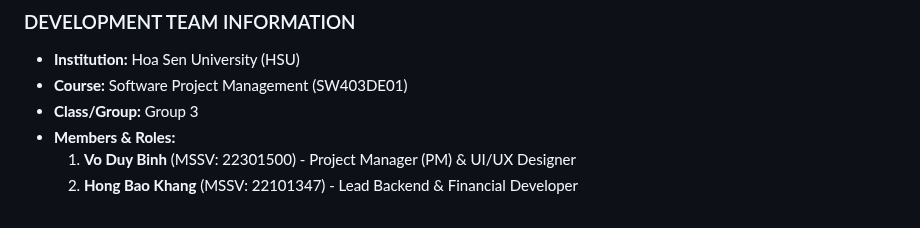
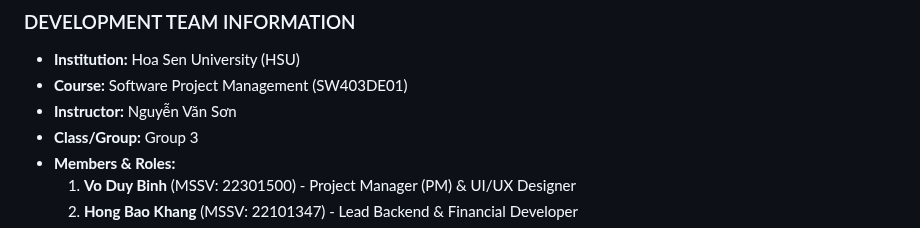
Before and after one commit to DYBInh2k5/Seminar_And_Project_QTDAPM, a Markdown page: Project/project_plan.md, the part around the change. Rendered like a GitHub page.

Commit message:
Add instructor Nguyễn Văn Sơn to development team block

```diff
--- a/Project/project_plan.md
+++ b/Project/project_plan.md
@@ -17,6 +17,7 @@
 ### DEVELOPMENT TEAM INFORMATION
 *   **Institution:** Hoa Sen University (HSU)
 *   **Course:** Software Project Management (SW403DE01)
+*   **Instructor:** Nguyễn Văn Sơn
 *   **Class/Group:** Group 3
 *   **Members & Roles:**
     1.  **Vo Duy Binh** (MSSV: 22301500) - Project Manager (PM) & UI/UX Designer
```
